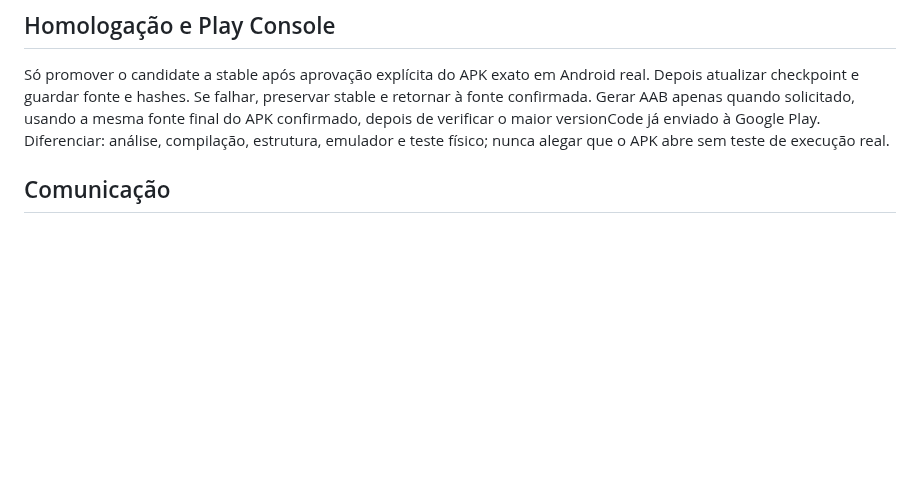
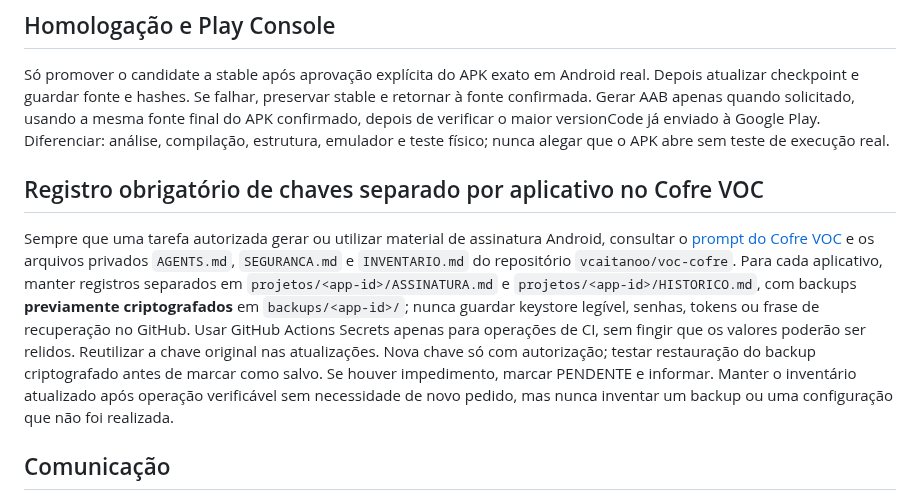
Before and after one commit to vcaitanoo/voc-apps, a Markdown page: docs/VOC_LAB_CHATGPT_PROJECT_INSTRUCTIONS.md, the part around the change. GitHub-like rendering; blank space fills up the shorter version.

Commit message:
Link per-app secure signing backup instructions in VOC Lab project guides

```diff
--- a/docs/VOC_LAB_CHATGPT_PROJECT_INSTRUCTIONS.md
+++ b/docs/VOC_LAB_CHATGPT_PROJECT_INSTRUCTIONS.md
@@ -30,5 +30,8 @@ Se o pedido for somente análise, diagnóstico ou plano, não alterar/publicar n
 ## Homologação e Play Console
 Só promover o candidate a stable após aprovação explícita do APK exato em Android real. Depois atualizar checkpoint e guardar fonte e hashes. Se falhar, preservar stable e retornar à fonte confirmada. Gerar AAB apenas quando solicitado, usando a mesma fonte final do APK confirmado, depois de verificar o maior versionCode já enviado à Google Play. Diferenciar: análise, compilação, estrutura, emulador e teste físico; nunca alegar que o APK abre sem teste de execução real.
 
+## Registro obrigatório de chaves separado por aplicativo no Cofre VOC
+Sempre que uma tarefa autorizada gerar ou utilizar material de assinatura Android, consultar o [prompt do Cofre VOC](https://github.com/vcaitanoo/voc-cofre/blob/main/INSTRUCOES_PROJETO_CHATGPT.md) e os arquivos privados `AGENTS.md`, `SEGURANCA.md` e `INVENTARIO.md` do repositório `vcaitanoo/voc-cofre`. Para cada aplicativo, manter registros separados em `projetos/<app-id>/ASSINATURA.md` e `projetos/<app-id>/HISTORICO.md`, com backups **previamente criptografados** em `backups/<app-id>/`; nunca guardar keystore legível, senhas, tokens ou frase de recuperação no GitHub. Usar GitHub Actions Secrets apenas para operações de CI, sem fingir que os valores poderão ser relidos. Reutilizar a chave original nas atualizações. Nova chave só com autorização; testar restauração do backup criptografado antes de marcar como salvo. Se houver impedimento, marcar PENDENTE e informar. Manter o inventário atualizado após operação verificável sem necessidade de novo pedido, mas nunca inventar um backup ou uma configuração que não foi realizada.
+
 ## Comunicação
 Quando o usuário pedir código, devolver completo. Ao terminar alterações, relatar o que mudou, onde, evidências de build/teste e publicação no VOC Lab. Evitar respostas somente com plano quando a execução está autorizada e é tecnicamente possível.
```
